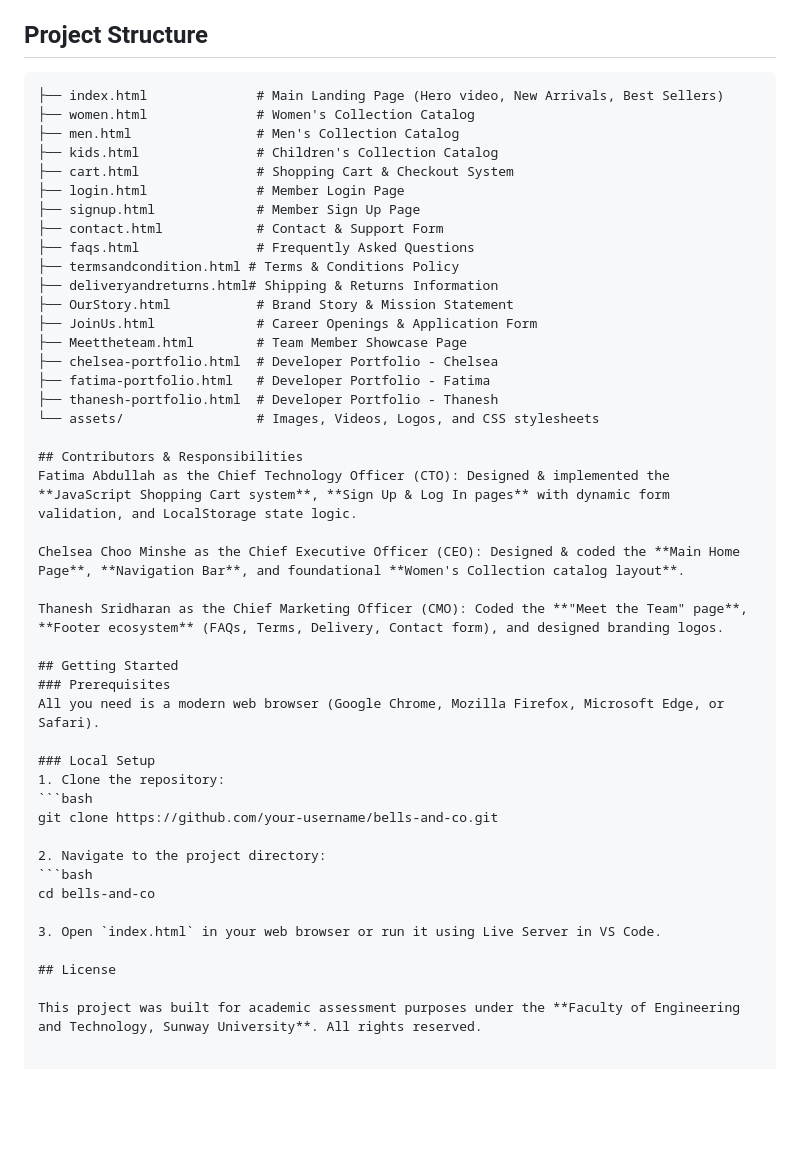
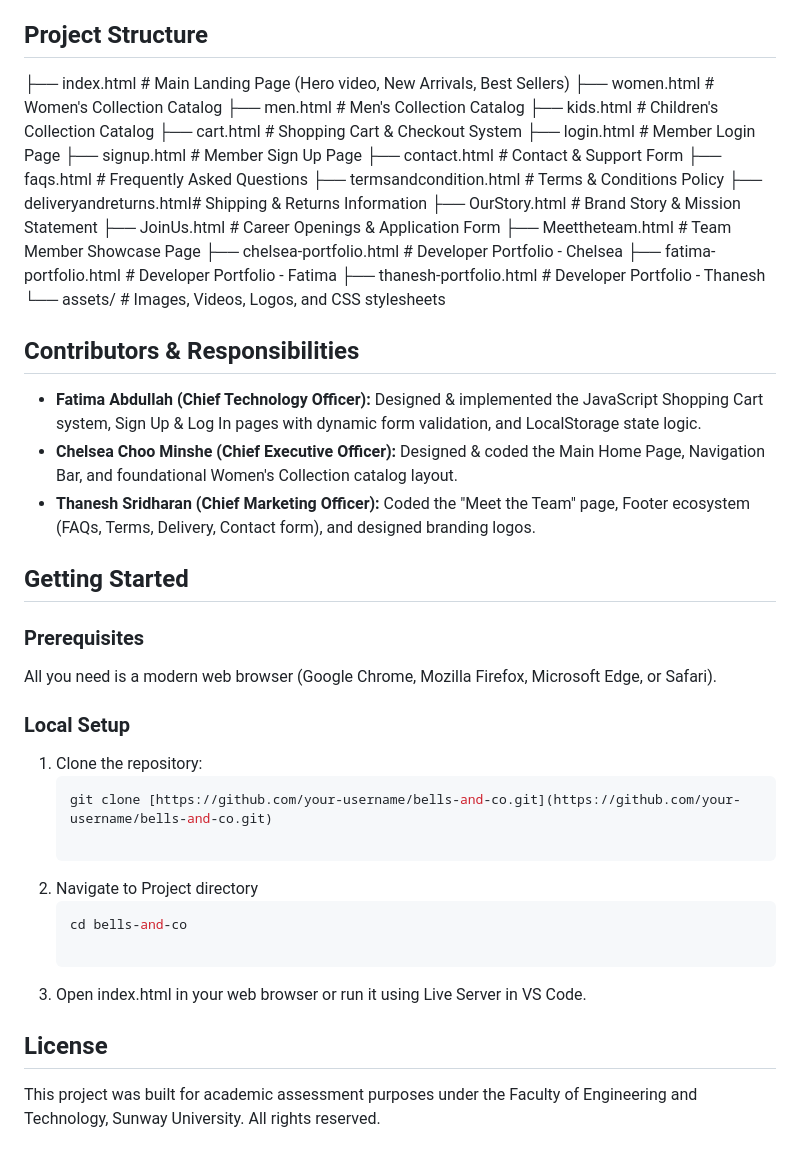
Before and after one commit to lesgolesgo123/bells-co., a Markdown page: README.md, the part around the change. GitHub-like rendering; blank space fills up the shorter version.

````diff
--- a/README.md
+++ b/README.md
@@ -45,7 +45,6 @@ This project was developed as part of the **Web Fundamentals (WEB1201 / WEB2014)
 
 ## Project Structure
 
-```text
 ├── index.html              # Main Landing Page (Hero video, New Arrivals, Best Sellers)
 ├── women.html              # Women's Collection Catalog
 ├── men.html                # Men's Collection Catalog
@@ -66,27 +65,26 @@ This project was developed as part of the **Web Fundamentals (WEB1201 / WEB2014)
 └── assets/                 # Images, Videos, Logos, and CSS stylesheets
 
 ## Contributors & Responsibilities
-Fatima Abdullah as the Chief Technology Officer (CTO): Designed & implemented the **JavaScript Shopping Cart system**, **Sign Up & Log In pages** with dynamic form validation, and LocalStorage state logic.
 
-Chelsea Choo Minshe as the Chief Executive Officer (CEO): Designed & coded the **Main Home Page**, **Navigation Bar**, and foundational **Women's Collection catalog layout**.
-
-Thanesh Sridharan as the Chief Marketing Officer (CMO): Coded the **"Meet the Team" page**, **Footer ecosystem** (FAQs, Terms, Delivery, Contact form), and designed branding logos.
+* **Fatima Abdullah (Chief Technology Officer):** Designed & implemented the JavaScript Shopping Cart system, Sign Up & Log In pages with dynamic form validation, and LocalStorage state logic.
+* **Chelsea Choo Minshe (Chief Executive Officer):** Designed & coded the Main Home Page, Navigation Bar, and foundational Women's Collection catalog layout.
+* **Thanesh Sridharan (Chief Marketing Officer):** Coded the "Meet the Team" page, Footer ecosystem (FAQs, Terms, Delivery, Contact form), and designed branding logos.
 
 ## Getting Started
+
 ### Prerequisites
 All you need is a modern web browser (Google Chrome, Mozilla Firefox, Microsoft Edge, or Safari).
 
 ### Local Setup
 1. Clone the repository:
-```bash
-git clone https://github.com/your-username/bells-and-co.git
+   ```bash
+   git clone [https://github.com/your-username/bells-and-co.git](https://github.com/your-username/bells-and-co.git)
 
-2. Navigate to the project directory:
-```bash
-cd bells-and-co
+2. Navigate to Project directory
+   ```bash
+   cd bells-and-co
 
-3. Open `index.html` in your web browser or run it using Live Server in VS Code.
+3. Open index.html in your web browser or run it using Live Server in VS Code.
 
 ## License
-
-This project was built for academic assessment purposes under the **Faculty of Engineering and Technology, Sunway University**. All rights reserved.
+This project was built for academic assessment purposes under the Faculty of Engineering and Technology, Sunway University. All rights reserved.
````
